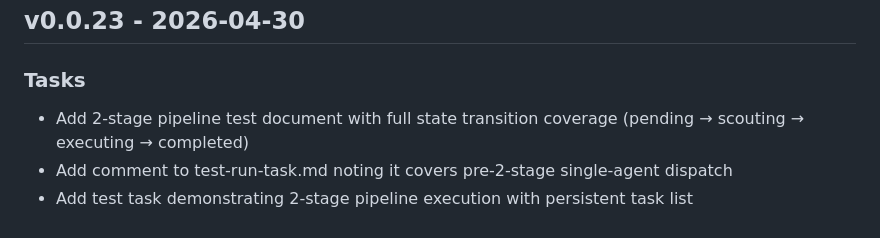
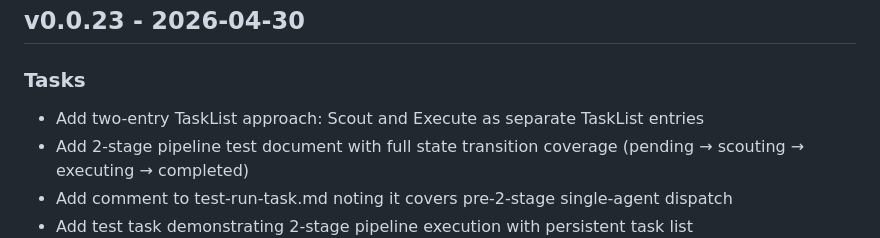
Before and after one commit to cjthompson/claude-code-config, a Markdown page: CHANGELOG.md, the part around the change. GitHub-like rendering.

Commit message:
chore: update changelog with two-entry TaskList feature
Co-Authored-By: Claude Opus 4.7 (1M context) <noreply@anthropic.com>

```diff
--- a/CHANGELOG.md
+++ b/CHANGELOG.md
@@ -3,6 +3,7 @@
 ## v0.0.23 - 2026-04-30
 
 ### Tasks
+- Add two-entry TaskList approach: Scout and Execute as separate TaskList entries
 - Add 2-stage pipeline test document with full state transition coverage (pending → scouting → executing → completed)
 - Add comment to test-run-task.md noting it covers pre-2-stage single-agent dispatch
 - Add test task demonstrating 2-stage pipeline execution with persistent task list
```
